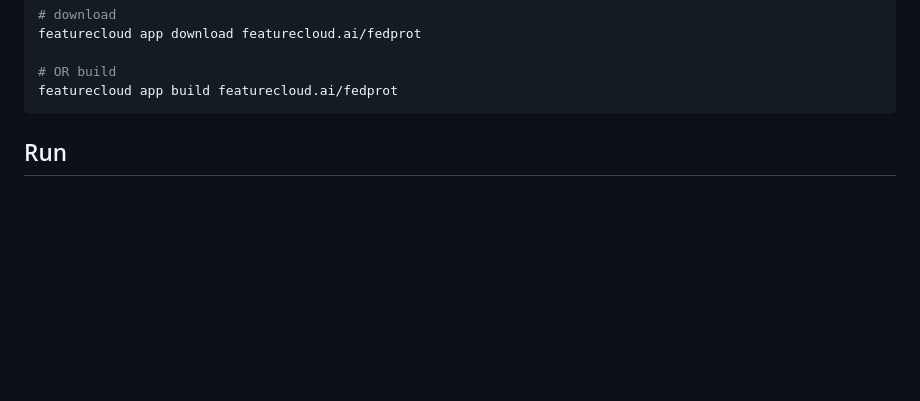
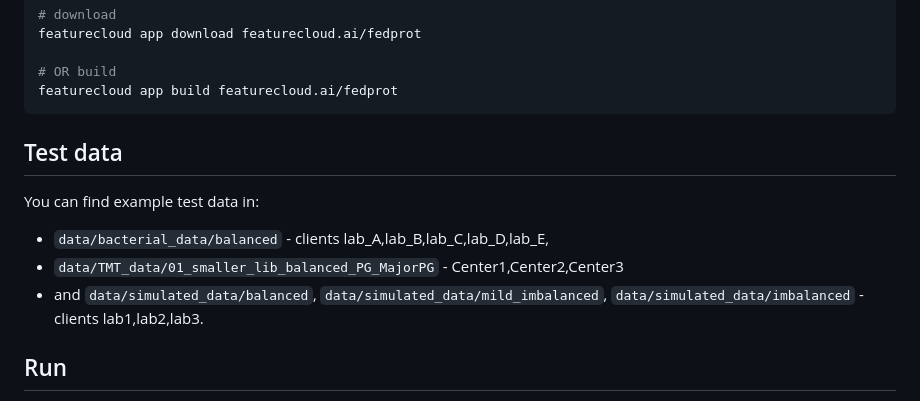
Before and after one commit to Freddsle/FedProt, a Markdown page: README.md, the part around the change. Drawn GitHub-style; blank space fills up the shorter version.

````diff
--- a/README.md
+++ b/README.md
@@ -167,6 +167,13 @@ featurecloud app download featurecloud.ai/fedprot
 # OR build
 featurecloud app build featurecloud.ai/fedprot
 ```
+## Test data
+
+You can find example test data in:
+- `data/bacterial_data/balanced` - clients lab_A,lab_B,lab_C,lab_D,lab_E,
+- `data/TMT_data/01_smaller_lib_balanced_PG_MajorPG` - Center1,Center2,Center3
+- and `data/simulated_data/balanced`, `data/simulated_data/mild_imbalanced`, `data/simulated_data/imbalanced` - clients lab1,lab2,lab3.
+
 
 ## Run
 
````
